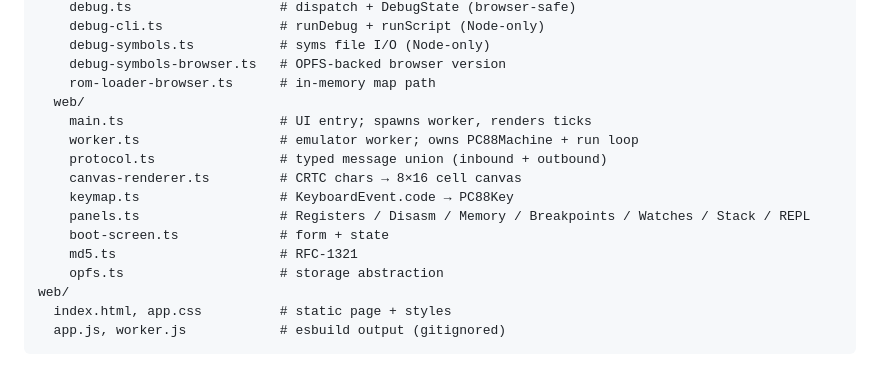
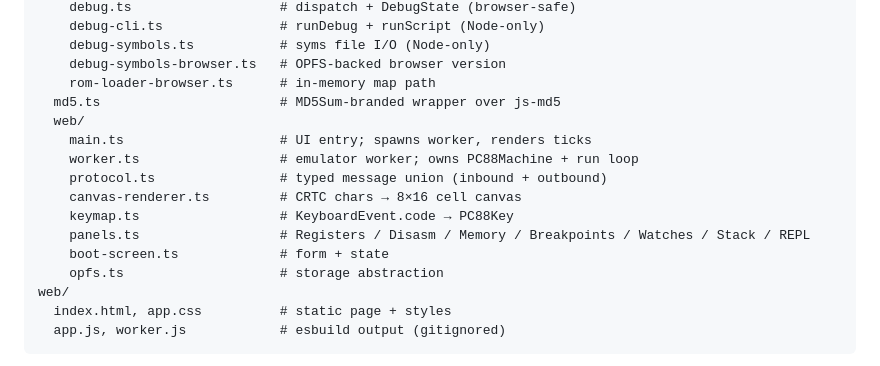
Before and after one commit to lagdotcom/pc88-emulator, a Markdown page: README.md, the part around the change. GitHub-like rendering.

Commit message:
docs: update README file index after md5 move
src/web/md5.ts moved to src/md5.ts in d78430c — sync the
"Web UI architecture" file index entry.

https://claude.ai/code/session_01Ni6K2yudYf3Wx5QMT9Quaz

```diff
--- a/README.md
+++ b/README.md
@@ -333,6 +333,7 @@ src/
     debug-symbols.ts           # syms file I/O (Node-only)
     debug-symbols-browser.ts   # OPFS-backed browser version
     rom-loader-browser.ts      # in-memory map path
+  md5.ts                       # MD5Sum-branded wrapper over js-md5
   web/
     main.ts                    # UI entry; spawns worker, renders ticks
     worker.ts                  # emulator worker; owns PC88Machine + run loop
@@ -341,7 +342,6 @@ src/
     keymap.ts                  # KeyboardEvent.code → PC88Key
     panels.ts                  # Registers / Disasm / Memory / Breakpoints / Watches / Stack / REPL
     boot-screen.ts             # form + state
-    md5.ts                     # RFC-1321
     opfs.ts                    # storage abstraction
 web/
   index.html, app.css          # static page + styles
```
